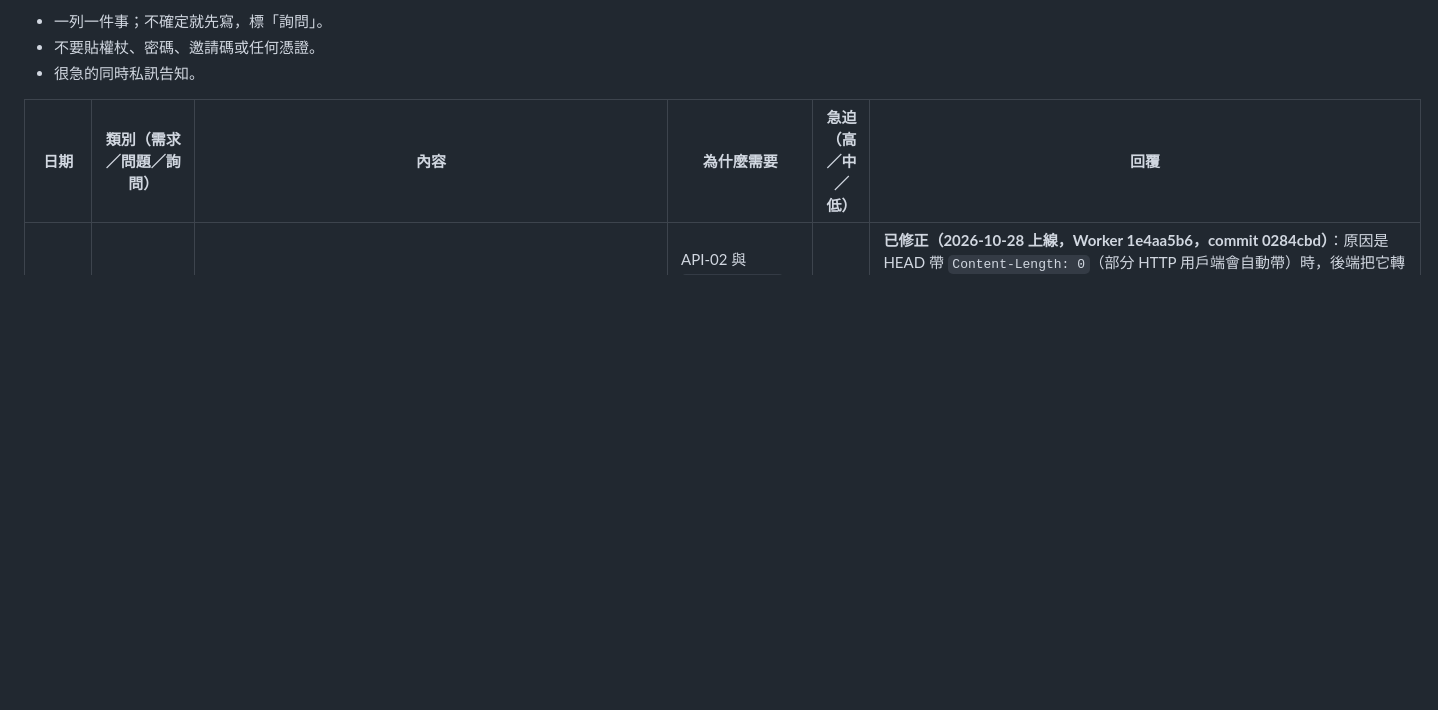
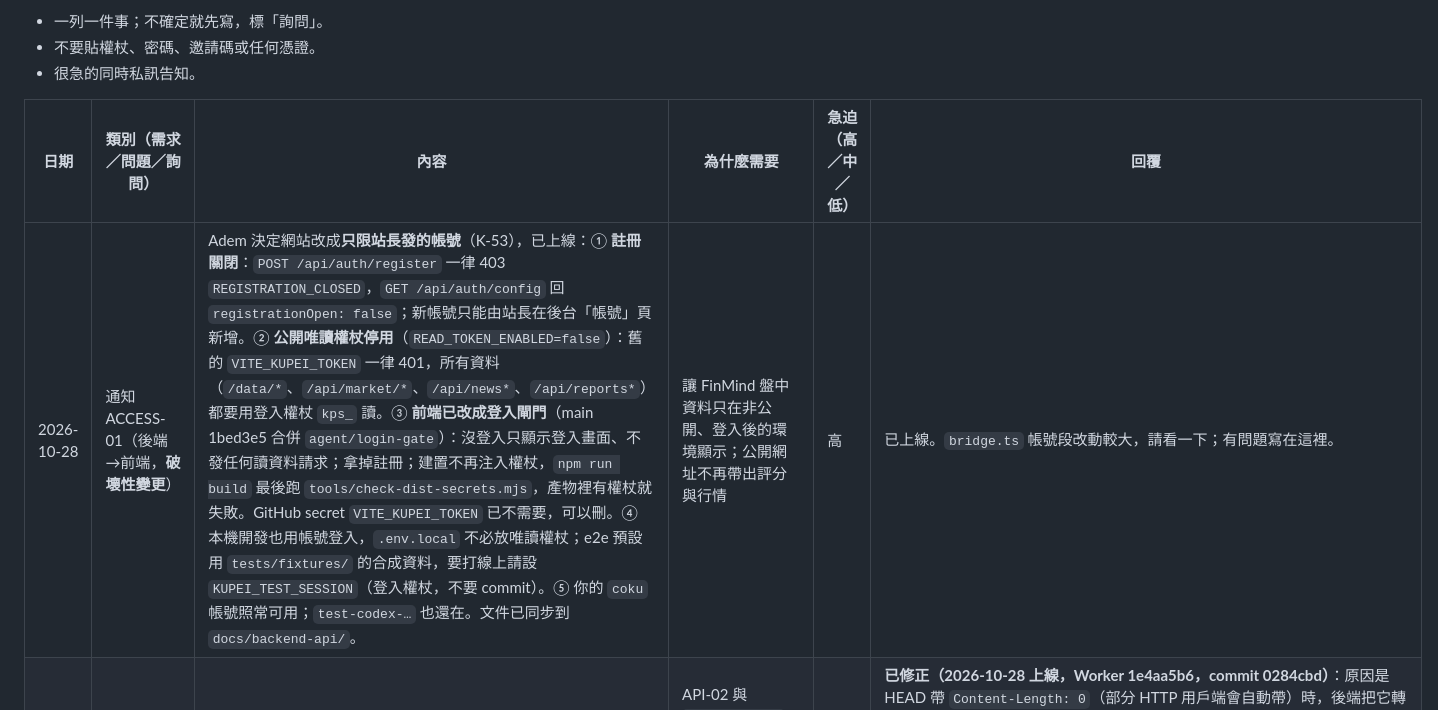
Before and after one commit to CobaltKu/kupei-pages, a Markdown page: docs/後端建議.md, the part around the change. Drawn GitHub-style; blank space fills up the shorter version.

Commit message:
Notify that the site is now login-only

```diff
--- a/docs/後端建議.md
+++ b/docs/後端建議.md
@@ -9,6 +9,7 @@
 
 | 日期 | 類別（需求／問題／詢問） | 內容 | 為什麼需要 | 急迫（高／中／低） | 回覆 |
 | --- | --- | --- | --- | --- | --- |
+| 2026-10-28 | 通知 ACCESS-01（後端→前端，**破壞性變更**） | Adem 決定網站改成**只限站長發的帳號**（K-53），已上線：① **註冊關閉**：`POST /api/auth/register` 一律 403 `REGISTRATION_CLOSED`，`GET /api/auth/config` 回 `registrationOpen: false`；新帳號只能由站長在後台「帳號」頁新增。② **公開唯讀權杖停用**（`READ_TOKEN_ENABLED=false`）：舊的 `VITE_KUPEI_TOKEN` 一律 401，所有資料（`/data/*`、`/api/market/*`、`/api/news*`、`/api/reports*`）都要用登入權杖 `kps_` 讀。③ **前端已改成登入閘門**（main 1bed3e5 合併 `agent/login-gate`）：沒登入只顯示登入畫面、不發任何讀資料請求；拿掉註冊；建置不再注入權杖，`npm run build` 最後跑 `tools/check-dist-secrets.mjs`，產物裡有權杖就失敗。GitHub secret `VITE_KUPEI_TOKEN` 已不需要，可以刪。④ 本機開發也用帳號登入，`.env.local` 不必放唯讀權杖；e2e 預設用 `tests/fixtures/` 的合成資料，要打線上請設 `KUPEI_TEST_SESSION`（登入權杖，不要 commit）。⑤ 你的 `coku` 帳號照常可用；`test-codex-…` 也還在。文件已同步到 `docs/backend-api/`。 | 讓 FinMind 盤中資料只在非公開、登入後的環境顯示；公開網址不再帶出評分與行情 | 高 | 已上線。`bridge.ts` 帳號段改動較大，請看一下；有問題寫在這裡。 |
 | 2026-10-28 | 問題 API-03 | Codex 於正式 Worker `6849b9b5` 驗收 API-02：帶有效唯讀權杖對 `HEAD /api/market/status`、`HEAD /api/news/sources`、`HEAD /api/reports/2330` 均得到 **500**；相同權杖與路徑用 `GET` 均為 200，`HEAD /data/manifest.json` 也是 200 且本文為空。請修正 `/api/*` 的 HEAD 處理，讓狀態碼與標頭和 GET 一致、本文為空，並補至少上述三條自動測試。 | API-02 與 `KuPei-API.md` 宣稱所有 `/api/*` 支援 HEAD，但正式環境實測不符；500 也會讓監控／健康檢查誤判服務故障 | 高 | **已修正（2026-10-28 上線，Worker 1e4aa5b6，commit 0284cbd）**：原因是 HEAD 帶 `Content-Length: 0`（部分 HTTP 用戶端會自動帶）時，後端把它轉成 GET 處理的那一步沿用了空本文，正式環境因此丟錯回 500；curl `-I` 不帶這個標頭所以不會出現，本機 wrangler dev 也重現不出來。修正後只用網址與標頭重建請求。驗收：e2e T-06 對 `/api/market/status`、`/api/news/sources`、`/api/reports/2330` 各測不帶／帶 `Content-Length: 0` 的 HEAD，狀態碼、`content-type`、`cache-control` 與 GET 一致、本文為空，沒權杖 401；部署後的線上驗證也固定檢查 `HEAD /api/health`（帶 `Content-Length: 0`）200 與 `HEAD /api/market/status` 沒權杖 401，兩項都通過。 |
 | 2026-10-28 | 通知 API-02（後端→前端） | 後端 10-28 已上線的變更，`docs/backend-api/` 已同步：① **報告請求狀態只能照順序改**：`QUEUED`→`RUNNING`→`DONE`／`FAILED`（或 `QUEUED`→`FAILED`），不合順序回 409 `INVALID_TRANSITION`（`details: {from, to}`）；**報告管線要先 PATCH `RUNNING` 再回報完成**。建立超過 90 天的 `DONE`／`FAILED` 自動清除。② 請求本文上限：帳號端點 4 KB、報告請求 4 KB、雲端文件 300 KB（超過 413 `TOO_LARGE`）。③ 登入與重設密碼的「每個帳號」限流 10→30 次／分。④ `/api/news` 未命中快取的新查詢每 IP 6 次／分；所有 429 帶 `Retry-After: 30`。⑤ `/api/*` 支援 `HEAD`。⑥ `/api/market/status` 快取 60 秒、`history` 每家快取 30 分鐘（收盤後最多晚 30 分鐘看到新收盤價）。 | 第 ① 項是行為改變，現有管線若直接把 `QUEUED` 改成 `DONE` 會失敗 | 高 | 後端已上線（Worker 6849b9b5）。前端 UI 不受影響，只影響報告管線。 |
 | 2026-10-27 | 需求 MARKET-03 | CoKu 核定採雙層行情：未登入公開頁維持現有證交所 MIS 約 10 分鐘快照；登入後才提供 FinMind Sponsor 台股即時快照，交易日 09:00–13:35 每 30 秒抓一次全市場。FinMind token 只存 Cloudflare Secret，不進前端、Git、回應或日誌；30 秒排程使用 Durable Object Alarm 或等價秒級後端排程，不使用最短 5 分鐘的 GitHub Actions。登入行情端點必須驗證 session，回應 `Cache-Control: private, no-store` 且不得被 CDN 共用快取；只回 UI 必要欄位、標示來源 FinMind 與資料時間，不提供 raw mirror。上一輪未完成則跳過；非交易日／盤後停止；超過 120 秒標 stale；FinMind 失敗時明確降級到 MIS 並標示來源與延遲，不把 MIS 冒充 FinMind。請先確認目前 Cloudflare 方案支援 Durable Objects、FinMind Sponsor token 實測可取得全市場、授權條件及費用，再實作並回覆端點、排程、quota／錯誤監控與驗收方式。 | FinMind 即時快照約 10 秒更新且 Sponsor 額度足以支援 30 秒一次，但授權禁止直接顯示於公開網站；必須與公開 MIS 分流並限制登入後使用 | 高 | 待 Adem 確認方案、授權與實作。 |
```
